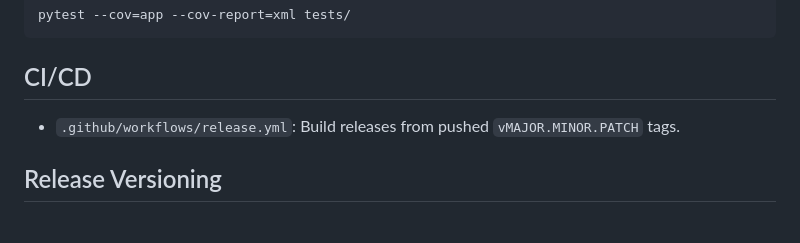
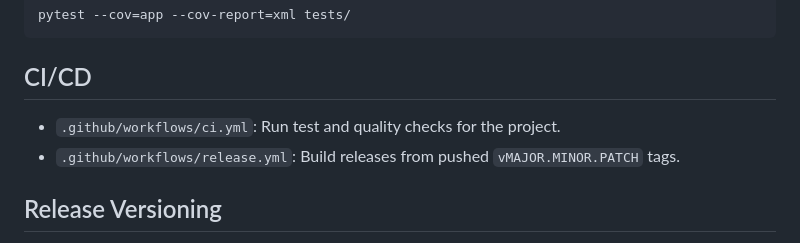
Before and after one commit to jharemza/workday-scraper-api, a Markdown page: README.md, the part around the change. GitHub-like rendering.

```diff
--- a/README.md
+++ b/README.md
@@ -188,6 +188,7 @@ pytest --cov=app --cov-report=xml tests/
 
 ## CI/CD
 
+- `.github/workflows/ci.yml`: Run test and quality checks for the project.
 - `.github/workflows/release.yml`: Build releases from pushed `vMAJOR.MINOR.PATCH` tags.
 
 ## Release Versioning
```
Also changed, not shown: docs/release-playbook.md (+14 -3 lines).
